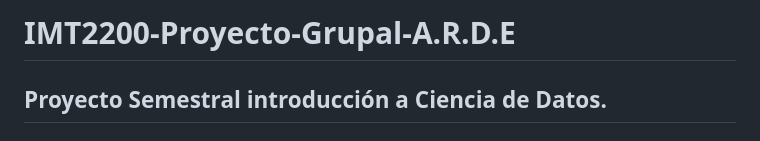
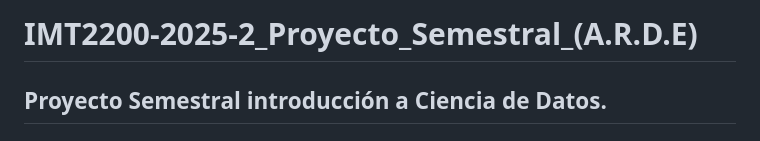
Before and after one commit to raylovesmusic/IMT2200-Proyecto-Grupal-A.R.D.E, a Markdown page: README.md, the part around the change. GitHub-like rendering.

```diff
--- a/README.md
+++ b/README.md
@@ -1,4 +1,4 @@
-# IMT2200-Proyecto-Grupal-A.R.D.E
+# IMT2200-2025-2_Proyecto_Semestral_(A.R.D.E)
 ## Proyecto Semestral introducción a Ciencia de Datos.
 ## Integrantes:
 * Agustín Pérez
```
